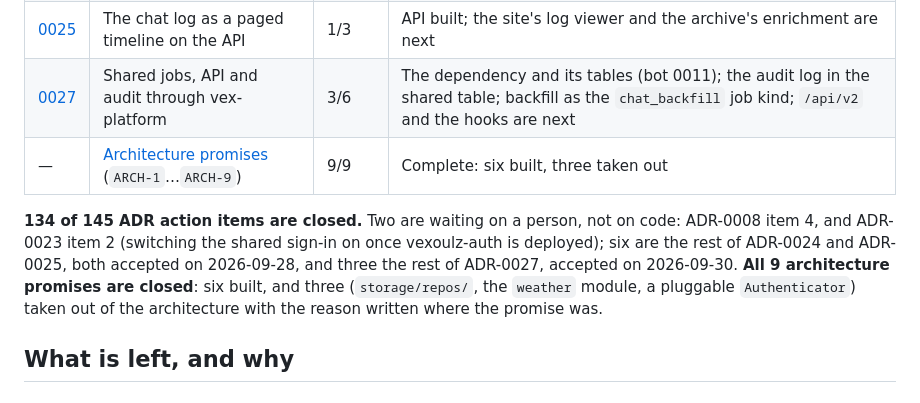
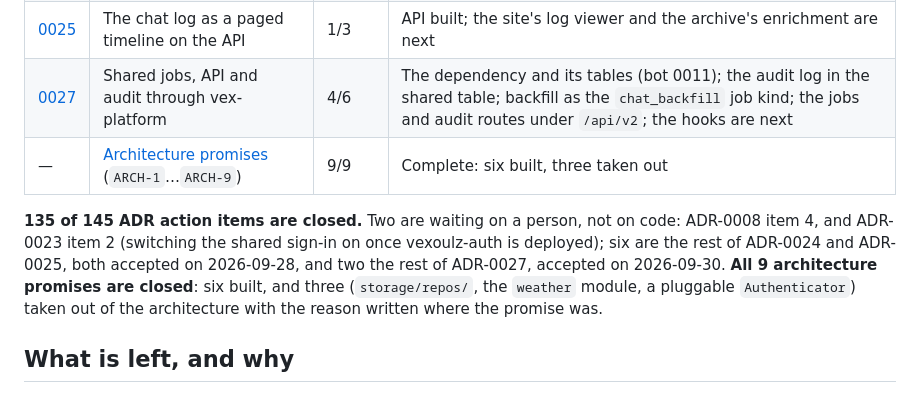
Before and after one commit to vEXOULZ/doomtp-bot, a Markdown page: docs/roadmap.md, the part around the change. Rendered like a GitHub page.

```diff
--- a/docs/roadmap.md
+++ b/docs/roadmap.md
@@ -38,12 +38,12 @@ as `ARCH-N`, and close the same way: build it, or change the architecture so it
 | [0023](adr/0023-shared-sign-in-through-vexoulz-auth.md) | Shared sign-in through vexoulz-auth | 1/2 | Built; switched on once vexoulz-auth is deployed |
 | [0024](adr/0024-raw-events-and-ivr-logs-backfill.md) | Keep events as Twitch sent them; backfill older gaps from logs.ivr.fi | 5/9 | Events stored as Twitch sent them (chatlog 0002, the adapter's capture); backfill runs as queued jobs (chatlog 0003, `!backfill`, the API); logs.ivr.fi is the history provider (chatlog 0005); readers and enrichment to come |
 | [0025](adr/0025-chat-log-timeline-api.md) | The chat log as a paged timeline on the API | 1/3 | API built; the site's log viewer and the archive's enrichment are next |
-| [0027](adr/0027-shared-jobs-api-and-audit-through-vex-platform.md) | Shared jobs, API and audit through vex-platform | 3/6 | The dependency and its tables (bot 0011); the audit log in the shared table; backfill as the `chat_backfill` job kind; `/api/v2` and the hooks are next |
+| [0027](adr/0027-shared-jobs-api-and-audit-through-vex-platform.md) | Shared jobs, API and audit through vex-platform | 4/6 | The dependency and its tables (bot 0011); the audit log in the shared table; backfill as the `chat_backfill` job kind; the jobs and audit routes under `/api/v2`; the hooks are next |
 | — | [Architecture promises](#promised-in-the-architecture-not-yet-built) (`ARCH-1`…`ARCH-9`) | 9/9 | Complete: six built, three taken out |
 
-**134 of 145 ADR action items are closed.** Two are waiting on a person, not on code: ADR-0008 item 4, and ADR-0023
+**135 of 145 ADR action items are closed.** Two are waiting on a person, not on code: ADR-0008 item 4, and ADR-0023
 item 2 (switching the shared sign-in on once vexoulz-auth is deployed); six are the rest of ADR-0024 and ADR-0025,
-both accepted on 2026-09-28, and three the rest of ADR-0027, accepted on 2026-09-30. **All 9 architecture promises are closed**: six built,
+both accepted on 2026-09-28, and two the rest of ADR-0027, accepted on 2026-09-30. **All 9 architecture promises are closed**: six built,
 and three (`storage/repos/`, the `weather` module, a pluggable `Authenticator`) taken out of the
 architecture with the reason written where the promise was.
 
```
Also changed, not shown: README.md (+2 -1 lines), docs/adr/0027-shared-jobs-api-and-audit-through-vex-platform.md (+16 -1 lines).
